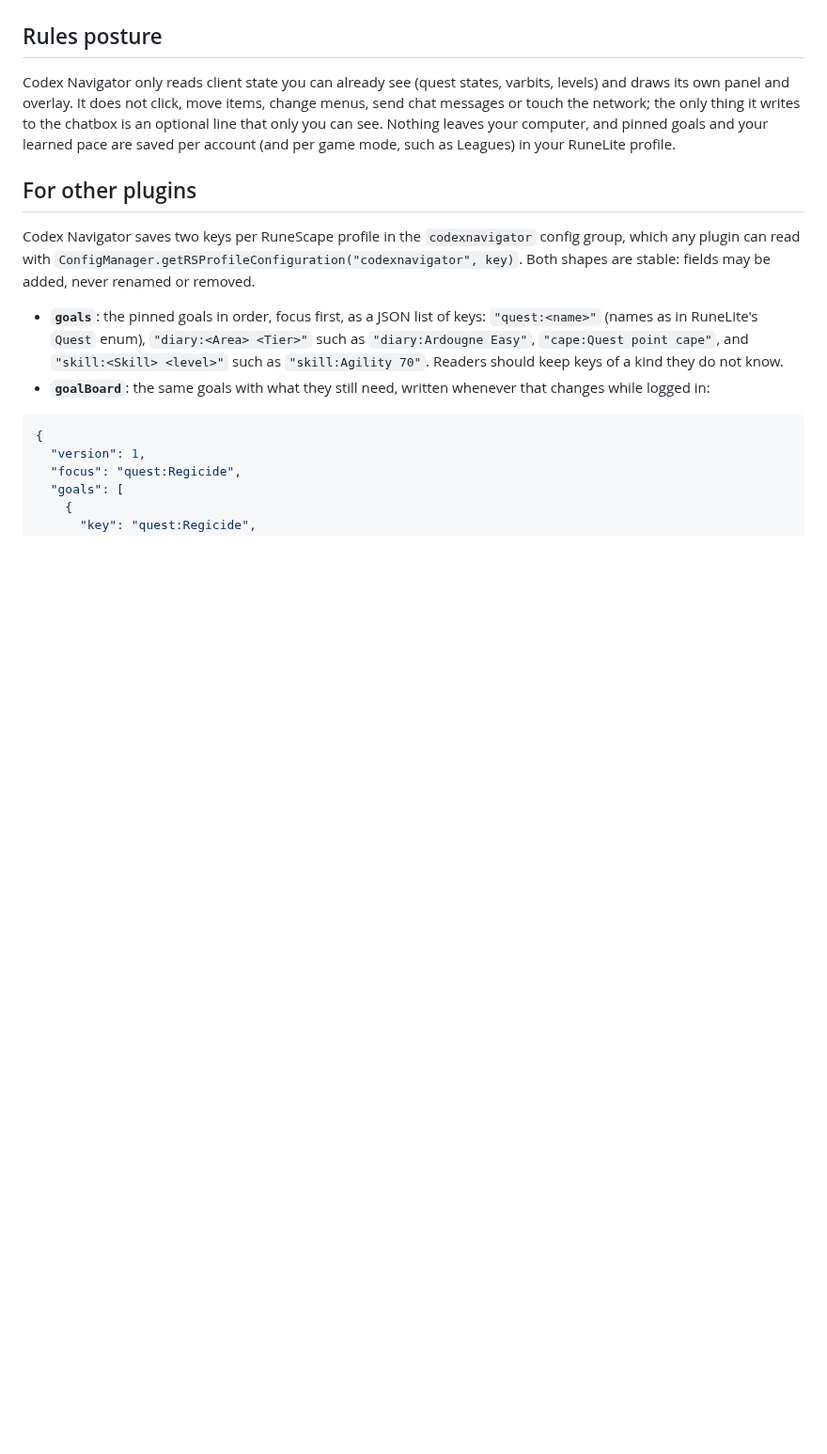
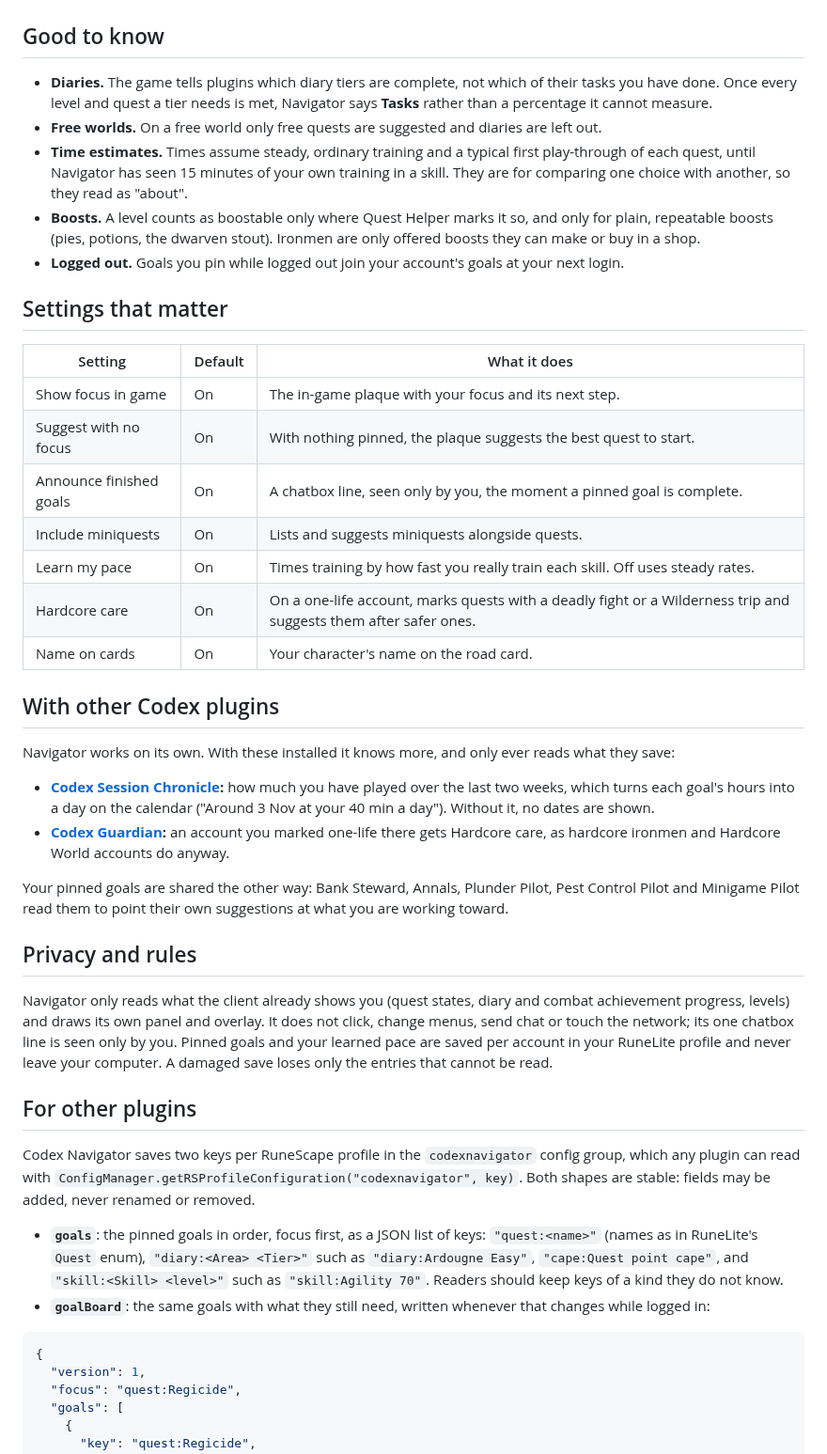
Before and after one commit to Nubles/OSRS-Codex-Navigator, a Markdown page: README.md, the part around one of its changes. Shown at 94% size. Rendered like a GitHub page; blank space fills up the shorter version.

```diff
--- a/README.md
+++ b/README.md
@@ -42,9 +33,38 @@ It is the first plugin in the **Codex** suite: a family of RuneLite plugins that
   <img src="docs/screenshots/9-overlay.png" width="300" alt="Focus overlay">
 </p>
 
-## Rules posture
+## Good to know
 
-Codex Navigator only reads client state you can already see (quest states, varbits, levels) and draws its own panel and overlay. It does not click, move items, change menus, send chat messages or touch the network; the only thing it writes to the chatbox is an optional line that only you can see. Nothing leaves your computer, and pinned goals and your learned pace are saved per account (and per game mode, such as Leagues) in your RuneLite profile.
+- **Diaries.** The game tells plugins which diary tiers are complete, not which of their tasks you have done. Once every level and quest a tier needs is met, Navigator says **Tasks** rather than a percentage it cannot measure.
+- **Free worlds.** On a free world only free quests are suggested and diaries are left out.
+- **Time estimates.** Times assume steady, ordinary training and a typical first play-through of each quest, until Navigator has seen 15 minutes of your own training in a skill. They are for comparing one choice with another, so they read as "about".
+- **Boosts.** A level counts as boostable only where Quest Helper marks it so, and only for plain, repeatable boosts (pies, potions, the dwarven stout). Ironmen are only offered boosts they can make or buy in a shop.
+- **Logged out.** Goals you pin while logged out join your account's goals at your next login.
+
+## Settings that matter
+
+| Setting | Default | What it does |
+| --- | --- | --- |
+| Show focus in game | On | The in-game plaque with your focus and its next step. |
+| Suggest with no focus | On | With nothing pinned, the plaque suggests the best quest to start. |
+| Announce finished goals | On | A chatbox line, seen only by you, the moment a pinned goal is complete. |
+| Include miniquests | On | Lists and suggests miniquests alongside quests. |
+| Learn my pace | On | Times training by how fast you really train each skill. Off uses steady rates. |
+| Hardcore care | On | On a one-life account, marks quests with a deadly fight or a Wilderness trip and suggests them after safer ones. |
+| Name on cards | On | Your character's name on the road card. |
+
+## With other Codex plugins
+
+Navigator works on its own. With these installed it knows more, and only ever reads what they save:
+
+- **[Codex Session Chronicle](https://github.com/Nubles/OSRS-Codex-Session-Chronicle):** how much you have played over the last two weeks, which turns each goal's hours into a day on the calendar ("Around 3 Nov at your 40 min a day"). Without it, no dates are shown.
+- **[Codex Guardian](https://github.com/Nubles/OSRS-Codex-Guardian):** an account you marked one-life there gets Hardcore care, as hardcore ironmen and Hardcore World accounts do anyway.
+
+Your pinned goals are shared the other way: Bank Steward, Annals, Plunder Pilot, Pest Control Pilot and Minigame Pilot read them to point their own suggestions at what you are working toward.
+
+## Privacy and rules
+
+Navigator only reads what the client already shows you (quest states, diary and combat achievement progress, levels) and draws its own panel and overlay. It does not click, change menus, send chat or touch the network; its one chatbox line is seen only by you. Pinned goals and your learned pace are saved per account in your RuneLite profile and never leave your computer. A damaged save loses only the entries that cannot be read.
 
 ## For other plugins
 
```
Also changed, not shown: other parts of README.md (+19 -40 lines), docs/screenshots/0-logged-out.png, docs/screenshots/1-compass.png, docs/screenshots/10-road.png, docs/screenshots/2-goals.png, docs/screenshots/6-detail-quest.png, docs/screenshots/8-detail-cape.png, 3 other files.
